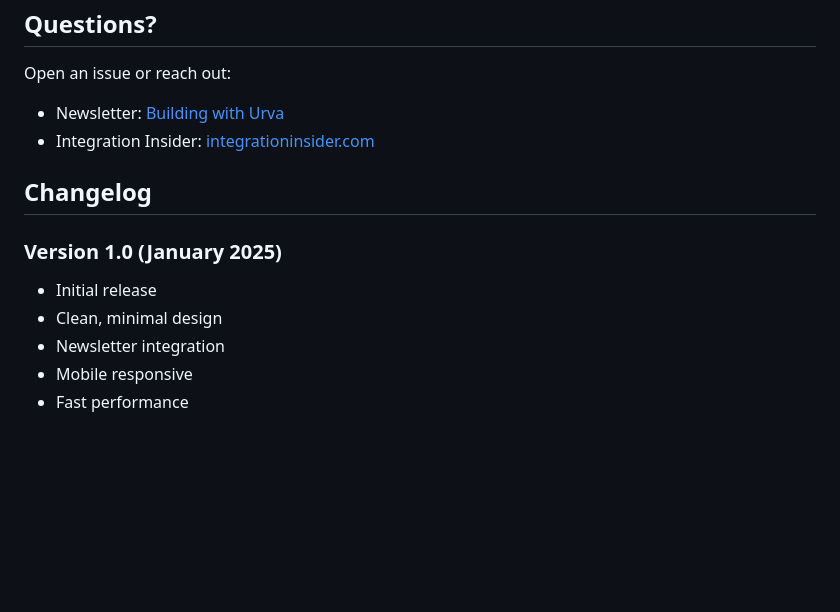
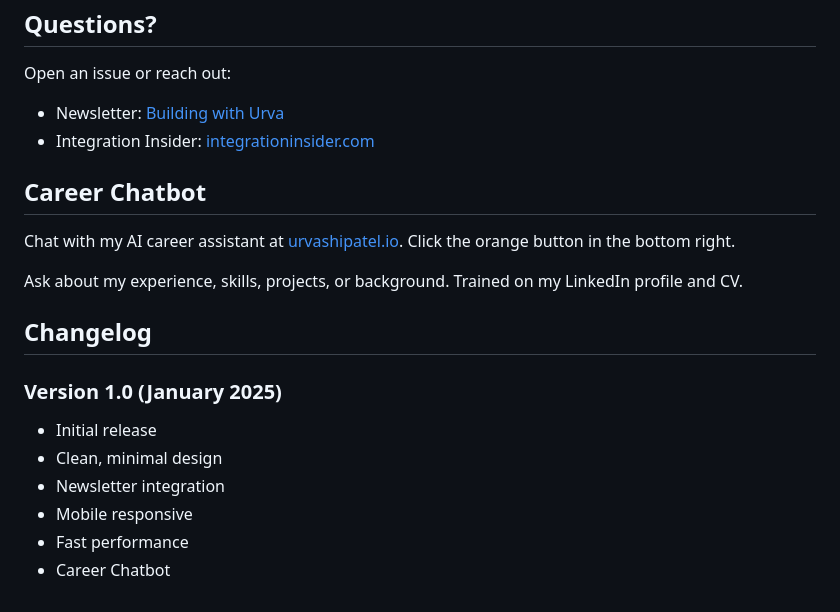
Before and after one commit to urvashipateldotio/urvashipateldotio.github.io, a Markdown page: README.md, the part around the change. GitHub-like rendering; blank space fills up the shorter version.

Commit message:
Add Career Chatbot section to README
Added information about the AI career assistant and its capabilities.

```diff
--- a/README.md
+++ b/README.md
@@ -205,6 +205,12 @@ Open an issue or reach out:
 - Newsletter: [Building with Urva](https://urvaship.substack.com)
 - Integration Insider: [integrationinsider.com](https://integrationinsider.com)
 
+## Career Chatbot
+
+Chat with my AI career assistant at [urvashipatel.io](https://urvashipatel.io). Click the orange button in the bottom right.
+
+Ask about my experience, skills, projects, or background. Trained on my LinkedIn profile and CV.
+
 ## Changelog
 
 ### Version 1.0 (January 2025)
@@ -213,3 +219,4 @@ Open an issue or reach out:
 - Newsletter integration
 - Mobile responsive
 - Fast performance
+- Career Chatbot
```
